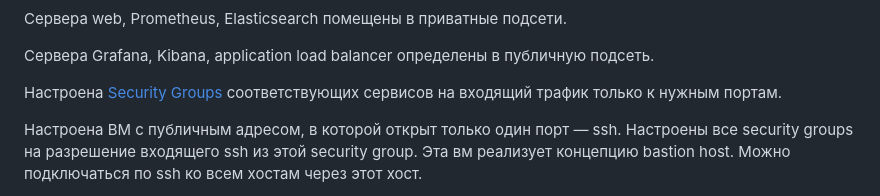
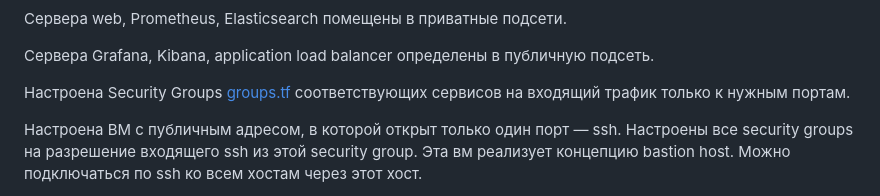
Before and after one commit to Litande85/sys-diplom, a Markdown page: README.md, the part around the change. Drawn GitHub-style.

```diff
--- a/README.md
+++ b/README.md
@@ -295,7 +295,7 @@ grafana                    : ok=5    changed=3    unreachable=0    failed=0    s
 
 Сервера Grafana, Kibana, application load balancer определены в публичную подсеть.
 
-Настроена [Security Groups](terraform/groups.tf) соответствующих сервисов на входящий трафик только к нужным портам.
+Настроена Security Groups [groups.tf](terraform/groups.tf) соответствующих сервисов на входящий трафик только к нужным портам.
 
 
 Настроена ВМ с публичным адресом, в которой  открыт только один порт — ssh.
```
